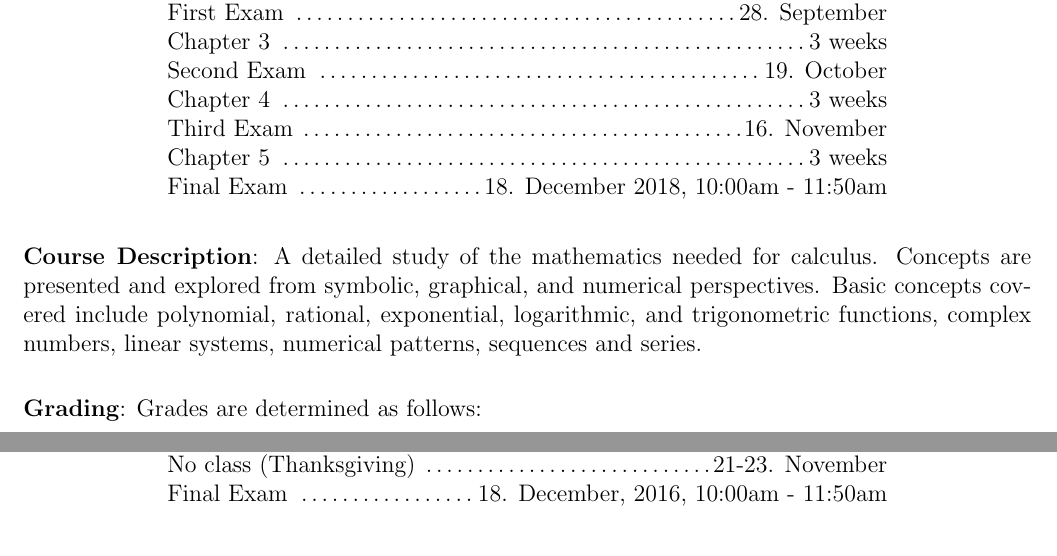
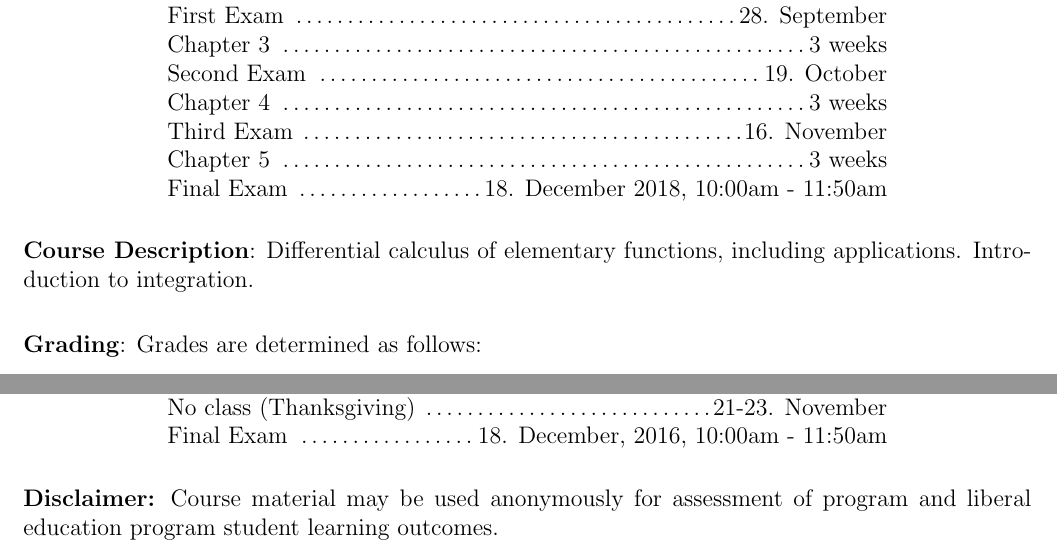
Before and after one commit to MatthewZabka/Syllabi, a LaTeX document (150Syllabus.tex): two parts of pages 1 and 3 of 3 before the commit and two parts of pages 1 and 2 of 2 after it, joined at a grey line, cut so that both start at the same text. Compiled offline with pdfLaTeX.

Commit message:
Updated course description

```diff
--- a/150Syllabus.tex
+++ b/150Syllabus.tex
@@ -66,8 +66,8 @@ Final Exam 	\dotfill 18. December 2018, 10:00am - 11:50am
 \end{center}
 
 \vspace*{.15in}
+\noindent \textbf{Course Description}:  Differential calculus of elementary functions, including applications. Introduction to integration.
 
-\noindent \textbf{Course Description}:  A detailed study of the mathematics needed for calculus. Concepts are presented and explored from symbolic, graphical, and numerical perspectives. Basic concepts covered include polynomial, rational, exponential, logarithmic, and trigonometric functions, complex numbers, linear systems, numerical patterns, sequences and series.
 
 \vskip.25in
 \noindent\textbf{Grading}: Grades are determined as follows:\\
@@ -131,10 +131,6 @@ Final Exam 							\dotfill 18. December, 2016, 10:00am - 11:50am\\
 \end{center}
 
 
-
-
-
-
-
-
+\vskip.15in
+\noindent \textbf{Disclaimer:} Course material may be used anonymously for assessment of program and liberal education program student learning outcomes.
 \end{document}
```
